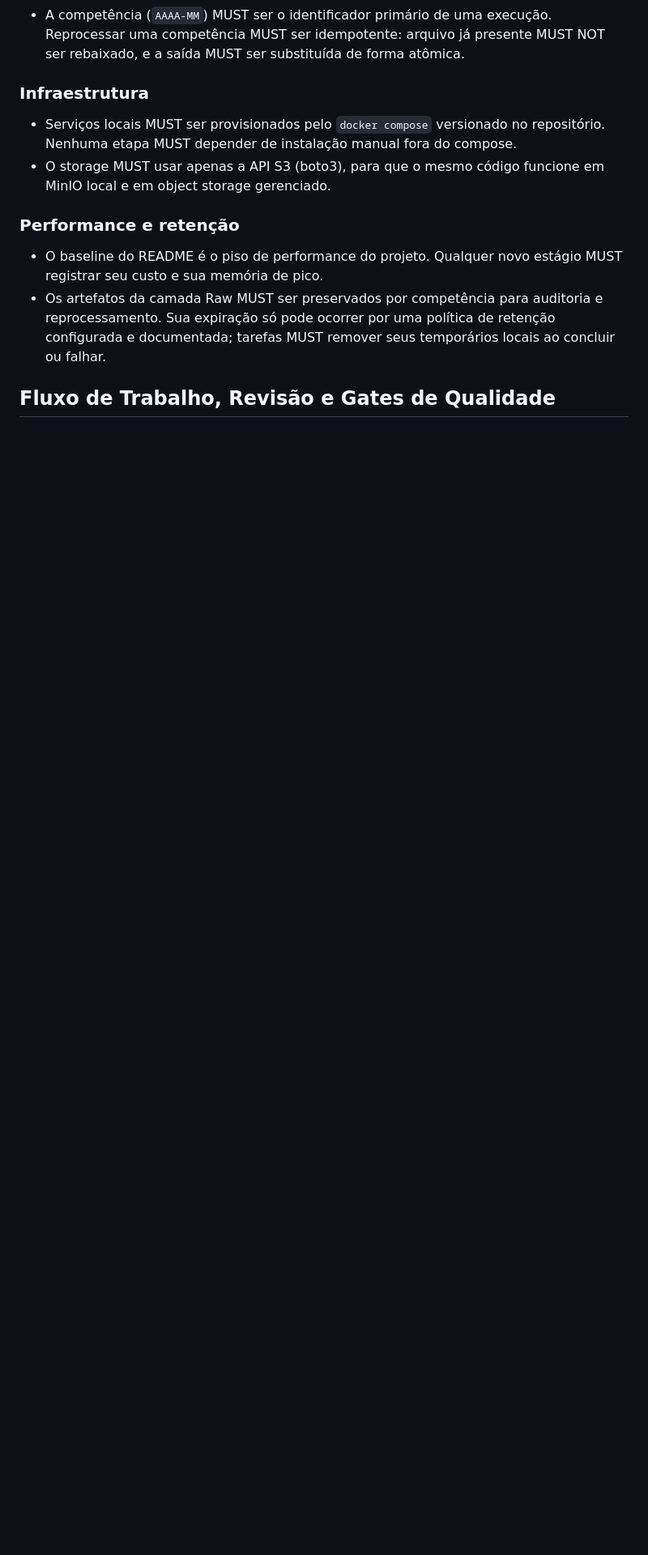
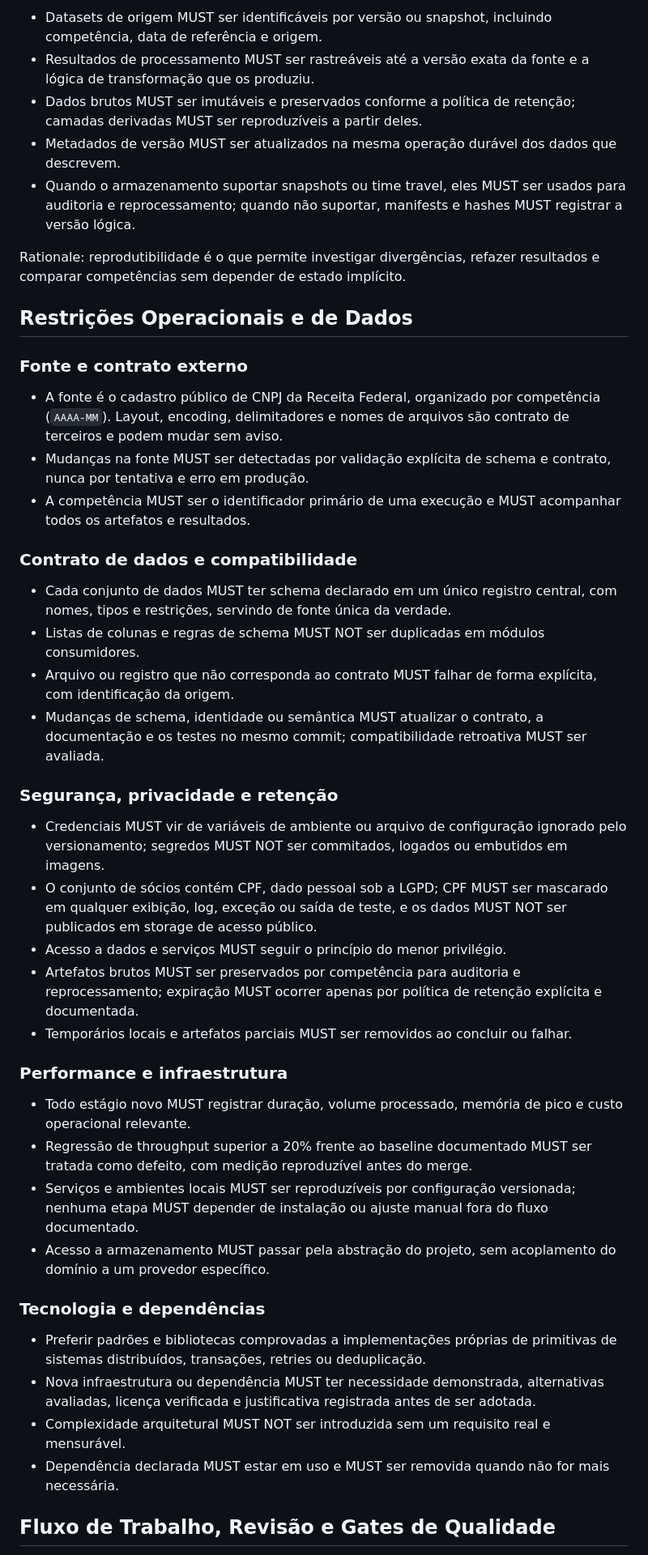
Before and after one commit to ronaldo-bguimaraes/dataquery-cnpj, a Markdown page: .specify/memory/constitution.md, the part around one of its changes. Shown at 81% size. GitHub-like rendering; blank space fills up the shorter version.

```diff
--- a/.specify/memory/constitution.md
+++ b/.specify/memory/constitution.md
@@ -125,22 +137,70 @@ sem ganho mensurável custa dinheiro em tempo de execução e em manutenção.
+- Datasets de origem MUST ser identificáveis por versão ou snapshot, incluindo competência,
+  data de referência e origem.
+- Resultados de processamento MUST ser rastreáveis até a versão exata da fonte e a lógica de
+  transformação que os produziu.
+- Dados brutos MUST ser imutáveis e preservados conforme a política de retenção; camadas
+  derivadas MUST ser reproduzíveis a partir deles.
+- Metadados de versão MUST ser atualizados na mesma operação durável dos dados que descrevem.
+- Quando o armazenamento suportar snapshots ou time travel, eles MUST ser usados para
+  auditoria e reprocessamento; quando não suportar, manifests e hashes MUST registrar a
+  versão lógica.
+
+Rationale: reprodutibilidade é o que permite investigar divergências, refazer resultados e
+comparar competências sem depender de estado implícito.
+
+## Restrições Operacionais e de Dados
+
+### Fonte e contrato externo
+
+- A fonte é o cadastro público de CNPJ da Receita Federal, organizado por competência
+  (`AAAA-MM`). Layout, encoding, delimitadores e nomes de arquivos são contrato de terceiros
+  e podem mudar sem aviso.
+- Mudanças na fonte MUST ser detectadas por validação explícita de schema e contrato, nunca
   por tentativa e erro em produção.
-- A competência (`AAAA-MM`) MUST ser o identificador primário de uma execução. Reprocessar
-  uma competência MUST ser idempotente: arquivo já presente MUST NOT ser rebaixado, e a
-  saída MUST ser substituída de forma atômica.
+- A competência MUST ser o identificador primário de uma execução e MUST acompanhar todos os
+  artefatos e resultados.
 
-### Infraestrutura
+### Contrato de dados e compatibilidade
 
-- Serviços locais MUST ser provisionados pelo `docker compose` versionado no repositório.
-  Nenhuma etapa MUST depender de instalação manual fora do compose.
-- O storage MUST usar apenas a API S3 (boto3), para que o mesmo código funcione em MinIO
-  local e em object storage gerenciado.
+- Cada conjunto de dados MUST ter schema declarado em um único registro central, com nomes,
+  tipos e restrições, servindo de fonte única da verdade.
+- Listas de colunas e regras de schema MUST NOT ser duplicadas em módulos consumidores.
+- Arquivo ou registro que não corresponda ao contrato MUST falhar de forma explícita, com
+  identificação da origem.
+- Mudanças de schema, identidade ou semântica MUST atualizar o contrato, a documentação e os
+  testes no mesmo commit; compatibilidade retroativa MUST ser avaliada.
 
-### Performance e retenção
+### Segurança, privacidade e retenção
 
-- O baseline do README é o piso de performance do projeto. Qualquer novo estágio MUST
-  registrar seu custo e sua memória de pico.
-- Os artefatos da camada Raw MUST ser preservados por competência para auditoria e
-  reprocessamento. Sua expiração só pode ocorrer por uma política de retenção configurada e
-  documentada; tarefas MUST remover seus temporários locais ao concluir ou falhar.
+- Credenciais MUST vir de variáveis de ambiente ou arquivo de configuração ignorado pelo
+  versionamento; segredos MUST NOT ser commitados, logados ou embutidos em imagens.
+- O conjunto de sócios contém CPF, dado pessoal sob a LGPD; CPF MUST ser mascarado em qualquer
+  exibição, log, exceção ou saída de teste, e os dados MUST NOT ser publicados em storage de
+  acesso público.
+- Acesso a dados e serviços MUST seguir o princípio do menor privilégio.
+- Artefatos brutos MUST ser preservados por competência para auditoria e reprocessamento;
+  expiração MUST ocorrer apenas por política de retenção explícita e documentada.
+- Temporários locais e artefatos parciais MUST ser removidos ao concluir ou falhar.
+
+### Performance e infraestrutura
+
+- Todo estágio novo MUST registrar duração, volume processado, memória de pico e custo
+  operacional relevante.
+- Regressão de throughput superior a 20% frente ao baseline documentado MUST ser tratada como
+  defeito, com medição reproduzível antes do merge.
+- Serviços e ambientes locais MUST ser reproduzíveis por configuração versionada; nenhuma
+  etapa MUST depender de instalação ou ajuste manual fora do fluxo documentado.
+- Acesso a armazenamento MUST passar pela abstração do projeto, sem acoplamento do domínio a
+  um provedor específico.
+
+### Tecnologia e dependências
+
+- Preferir padrões e bibliotecas comprovadas a implementações próprias de primitivas de
+  sistemas distribuídos, transações, retries ou deduplicação.
+- Nova infraestrutura ou dependência MUST ter necessidade demonstrada, alternativas
+  avaliadas, licença verificada e justificativa registrada antes de ser adotada.
+- Complexidade arquitetural MUST NOT ser introduzida sem um requisito real e mensurável.
+- Dependência declarada MUST estar em uso e MUST ser removida quando não for mais necessária.
 
 ## Fluxo de Trabalho, Revisão e Gates de Qualidade
 
```
Also changed, not shown: other parts of .specify/memory/constitution.md (+144 -121 lines).
